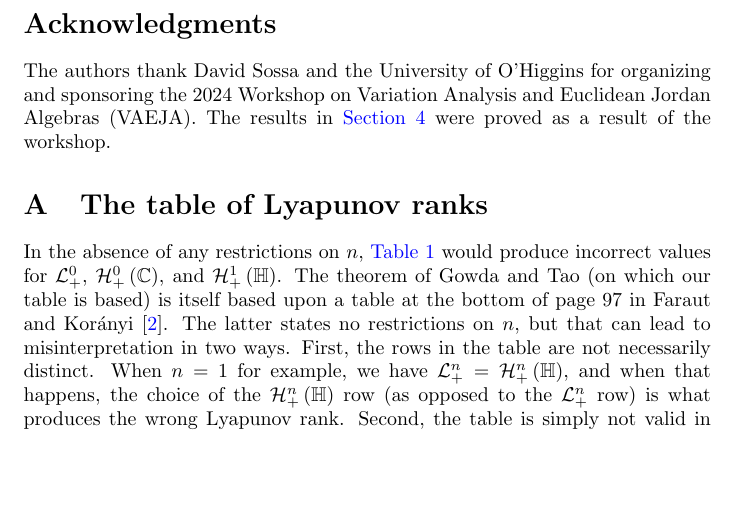
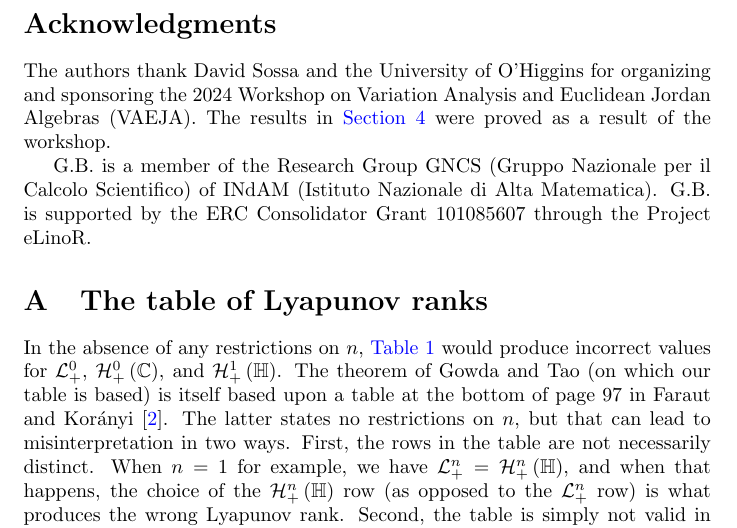
Before and after one commit to orlitzky/the_uniqueness_of_lyapunov_rank_among_symmetric_cones, a LaTeX paper (the_uniqueness_of_lyapunov_rank_among_symmetric_cones.tex): part of page 18 of 20, cut so that both start at the same text, the shorter picture padded with empty space. Compiled offline with pdfLaTeX.

Commit message:
Add Giovanni's acknowledgments

```diff
--- a/the_uniqueness_of_lyapunov_rank_among_symmetric_cones.tex
+++ b/the_uniqueness_of_lyapunov_rank_among_symmetric_cones.tex
@@ -1577,6 +1577,11 @@
     and Euclidean Jordan Algebras (VAEJA). The results in
     \cref{sec:reducible cones} were proved as a result of the
     workshop.
+
+    G.B. is a member of the Research Group GNCS (Gruppo Nazionale per
+    il Calcolo Scientifico) of INdAM (Istituto Nazionale di Alta
+    Matematica). G.B. is supported by the ERC Consolidator Grant
+    101085607 through the Project eLinoR.
   }
 
   \appendix
```
